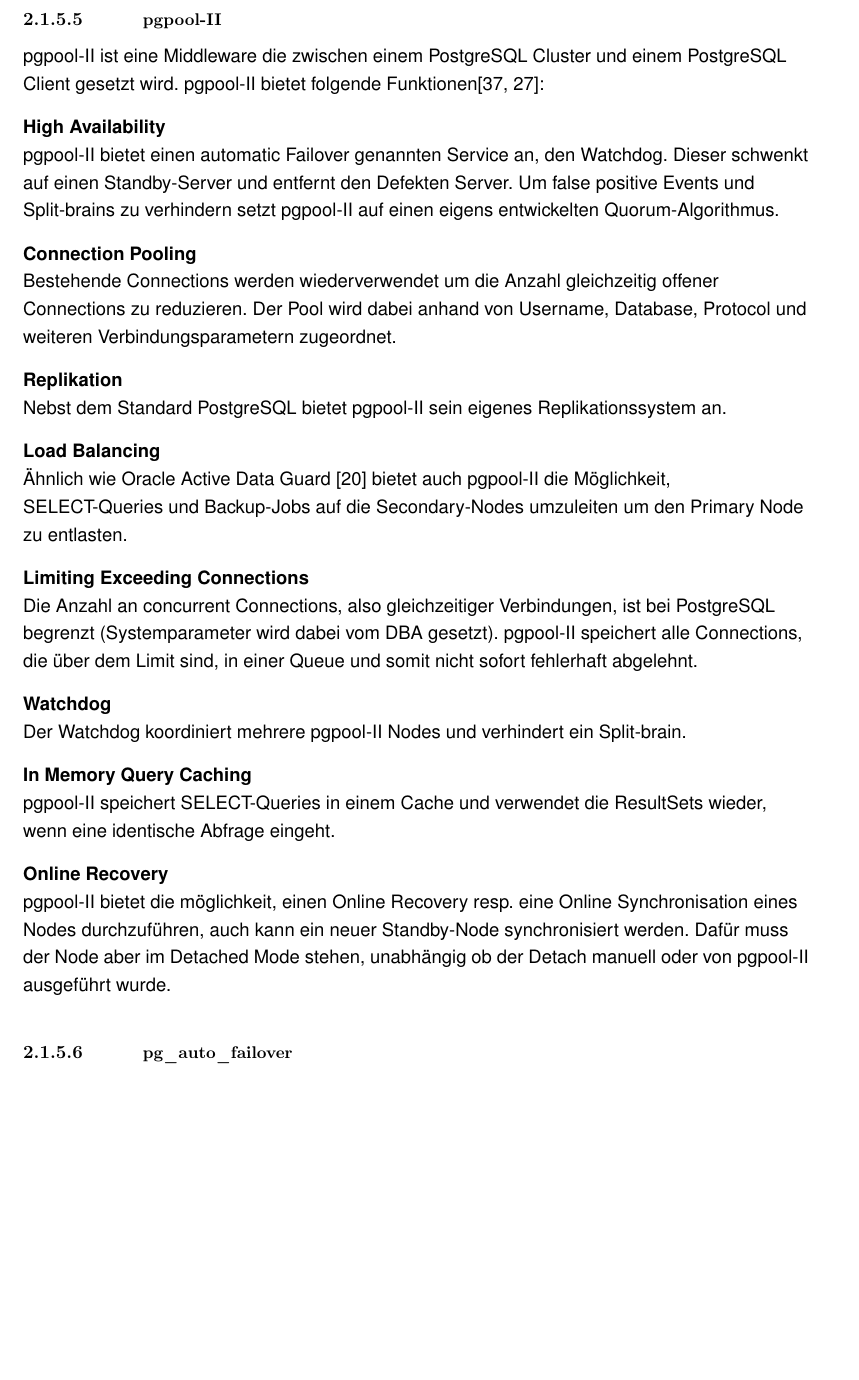
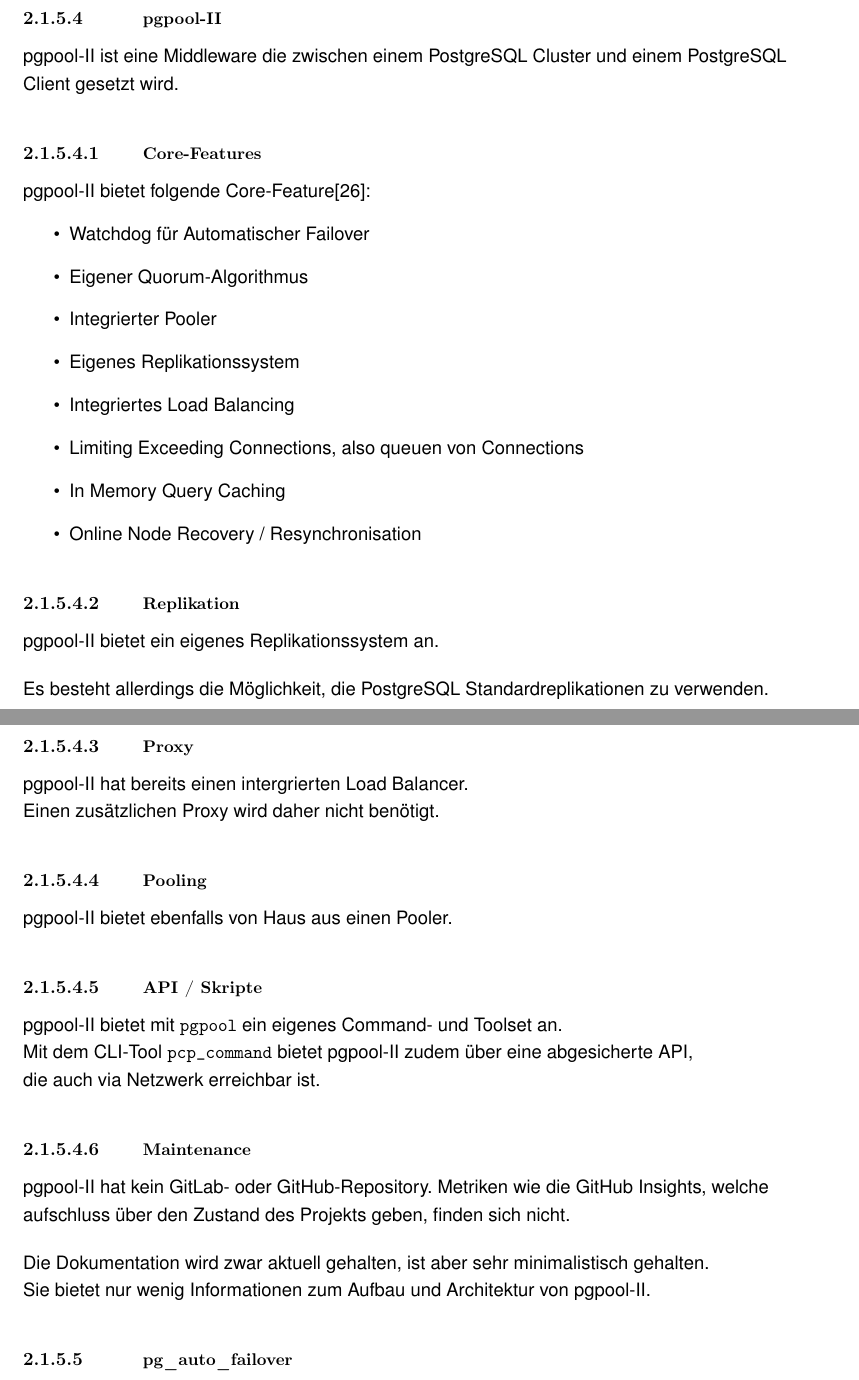
Before and after one commit to TheOriginalGraLargeShrimpakaReaper/Diplomarbeit, a LaTeX thesis (src/Diplomarbeit_Michael_Graber_ksgr.tex, which reads src/content/implementation/evaluation/postgresql_ha_solutions/pgpool_II.tex): part of page 68 of 188 before the commit and two parts of pages 67 and 68 of 188 after it, the two joined at a grey line, cut so that both start at the same text, the shorter picture padded with empty space. Compiled offline with pdfLaTeX.

Commit message:
commit and push diplomarbeit

```diff
--- a/src/content/implementation/evaluation/postgresql_ha_solutions/pgpool_II.tex
+++ b/src/content/implementation/evaluation/postgresql_ha_solutions/pgpool_II.tex
@@ -5,43 +5,49 @@
 \subsubsection{pgpool-II}
 \begin{flushleft}
     pgpool-II ist eine Middleware die zwischen einem \Gls{PostgreSQL Cluster} und einem PostgreSQL Client gesetzt wird.
-    pgpool-II bietet folgende Funktionen\cite{EXVNLICT,3XWCD3KX}:
 \end{flushleft}
 \begin{flushleft}
-    \textbf{High Availability}\\
-    pgpool-II bietet einen automatic \Gls{Failover} genannten Service an, den Watchdog.
-    Dieser schwenkt auf einen Standby-Server und entfernt den Defekten Server.
-    Um false positive Events und Split-brains zu verhindern setzt pgpool-II auf einen eigens entwickelten \Gls{Quorum}-Algorithmus.
+    \paragraph{Core-Features}
+    pgpool-II bietet folgende Core-Feature\cite{3XWCD3KX}:
+    \begin{itemize}
+        \item Watchdog für Automatischer Failover
+        \item Eigener \Gls{Quorum}-Algorithmus
+        \item Integrierter Pooler
+        \item Eigenes Replikationssystem
+        \item Integriertes Load Balancing
+        \item Limiting Exceeding Connections, also queuen von Connections
+        \item In Memory Query Caching
+        \item Online Node Recovery / Resynchronisation
+    \end{itemize}
 \end{flushleft}
 \begin{flushleft}
-    \textbf{Connection Pooling}\\
-    Bestehende Connections werden wiederverwendet um die Anzahl gleichzeitig offener Connections zu reduzieren.
-    Der Pool wird dabei anhand von Username, Database, Protocol und weiteren Verbindungsparametern zugeordnet.
+    \paragraph{Replikation}
+    pgpool-II bietet ein eigenes Replikationssystem an.
 \end{flushleft}
 \begin{flushleft}
-    \textbf{Replikation}\\
-    Nebst dem Standard \Gls{PostgreSQL} bietet pgpool-II sein eigenes Replikationssystem an.
+    Es besteht allerdings die Möglichkeit, die PostgreSQL Standardreplikationen zu verwenden.
 \end{flushleft}
 \begin{flushleft}
-    \textbf{Load Balancing}\\
-    Ähnlich wie Oracle Active Data Guard \cite{6294443C} bietet auch pgpool-II die Möglichkeit, SELECT-Queries und Backup-Jobs auf die Secondary-Nodes umzuleiten um den Primary Node zu entlasten.
+    \paragraph{Proxy}
+    pgpool-II hat bereits einen intergrierten Load Balancer.\\
+    Einen zusätzlichen Proxy wird daher nicht benötigt.
 \end{flushleft}
 \begin{flushleft}
-    \textbf{Limiting Exceeding Connections}\\
-    Die Anzahl an concurrent Connections, also gleichzeitiger Verbindungen, ist bei \Gls{PostgreSQL} begrenzt (Systemparameter wird dabei vom DBA gesetzt).
-    pgpool-II speichert alle Connections, die über dem Limit sind, in einer Queue und somit nicht sofort fehlerhaft abgelehnt.
+    \paragraph{Pooling}
+    pgpool-II bietet ebenfalls von Haus aus einen Pooler.
 \end{flushleft}
 \begin{flushleft}
-    \textbf{Watchdog}\\
-    Der Watchdog koordiniert mehrere pgpool-II Nodes und verhindert ein Split-brain.
+    \paragraph{API / Skripte}
+    pgpool-II bietet mit \texttt{pgpool} ein eigenes Command- und Toolset an.\\
+    Mit dem CLI-Tool \texttt{pcp\_command} bietet pgpool-II zudem über eine abgesicherte API,\\
+    die auch via Netzwerk erreichbar ist.
 \end{flushleft}
 \begin{flushleft}
-    \textbf{In Memory Query Caching}\\
-    pgpool-II speichert SELECT-Queries in einem Cache und verwendet die ResultSets wieder, wenn eine identische Abfrage eingeht.
+    \paragraph{Maintenance}
+    pgpool-II hat kein GitLab- oder GitHub-Repository.
+    Metriken wie die GitHub Insights, welche aufschluss über den Zustand des Projekts geben, finden sich nicht.
 \end{flushleft}
 \begin{flushleft}
-    \textbf{Online Recovery}\\
-    pgpool-II bietet die möglichkeit, einen Online Recovery resp.
-    eine Online Synchronisation eines Nodes durchzuführen, auch kann ein neuer Standby-Node synchronisiert werden.
-    Dafür muss der Node aber im Detached Mode stehen, unabhängig ob der Detach manuell oder von pgpool-II ausgeführt wurde.
+    Die Dokumentation wird zwar aktuell gehalten, ist aber sehr minimalistisch gehalten.\\
+    Sie bietet nur wenig Informationen zum Aufbau und Architektur von pgpool-II.
 \end{flushleft}
```
Also changed, not shown: src/content/implementation/evaluation/postgresql_ha_solutions/common_postgresql_ha_solutions.tex (+1 -1 lines).
